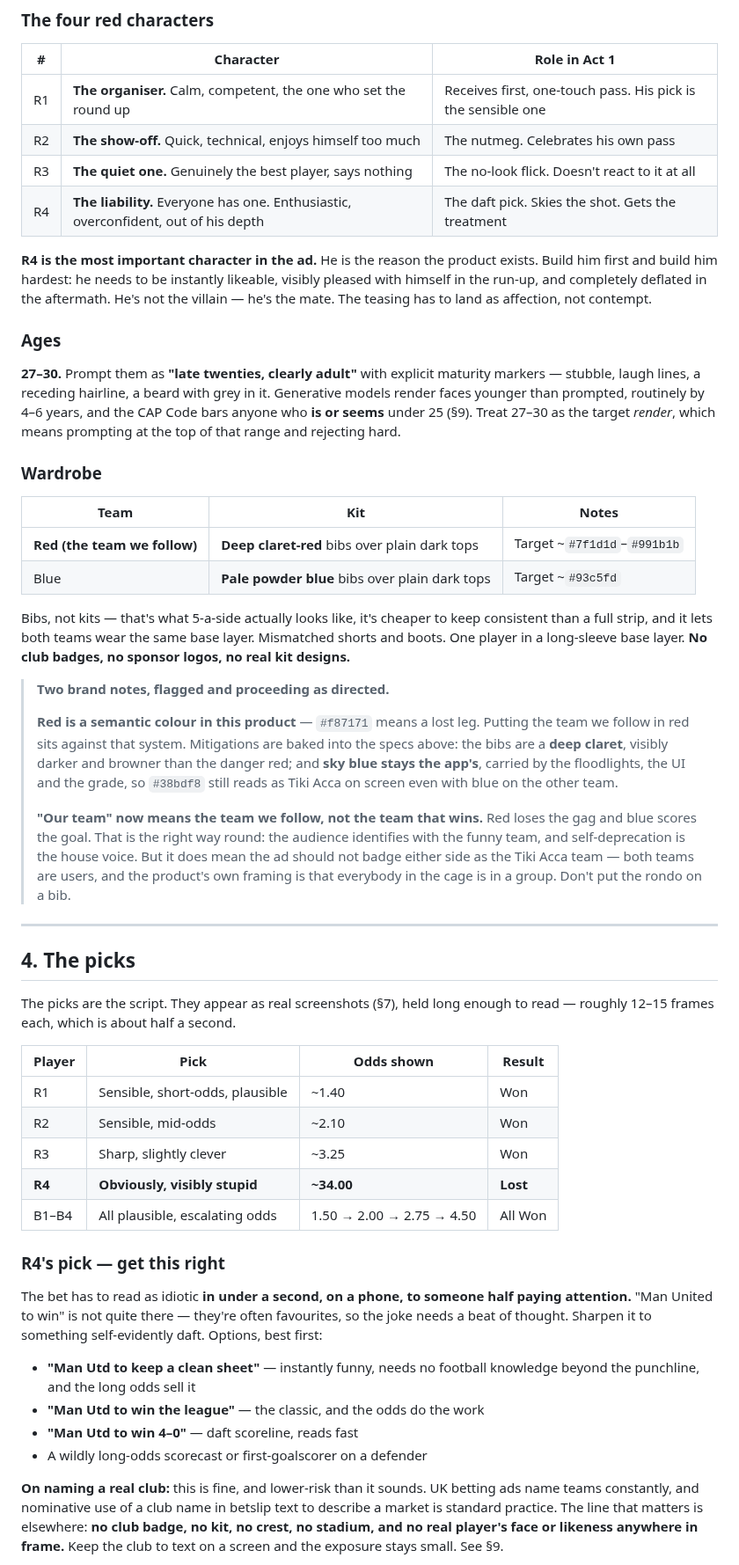
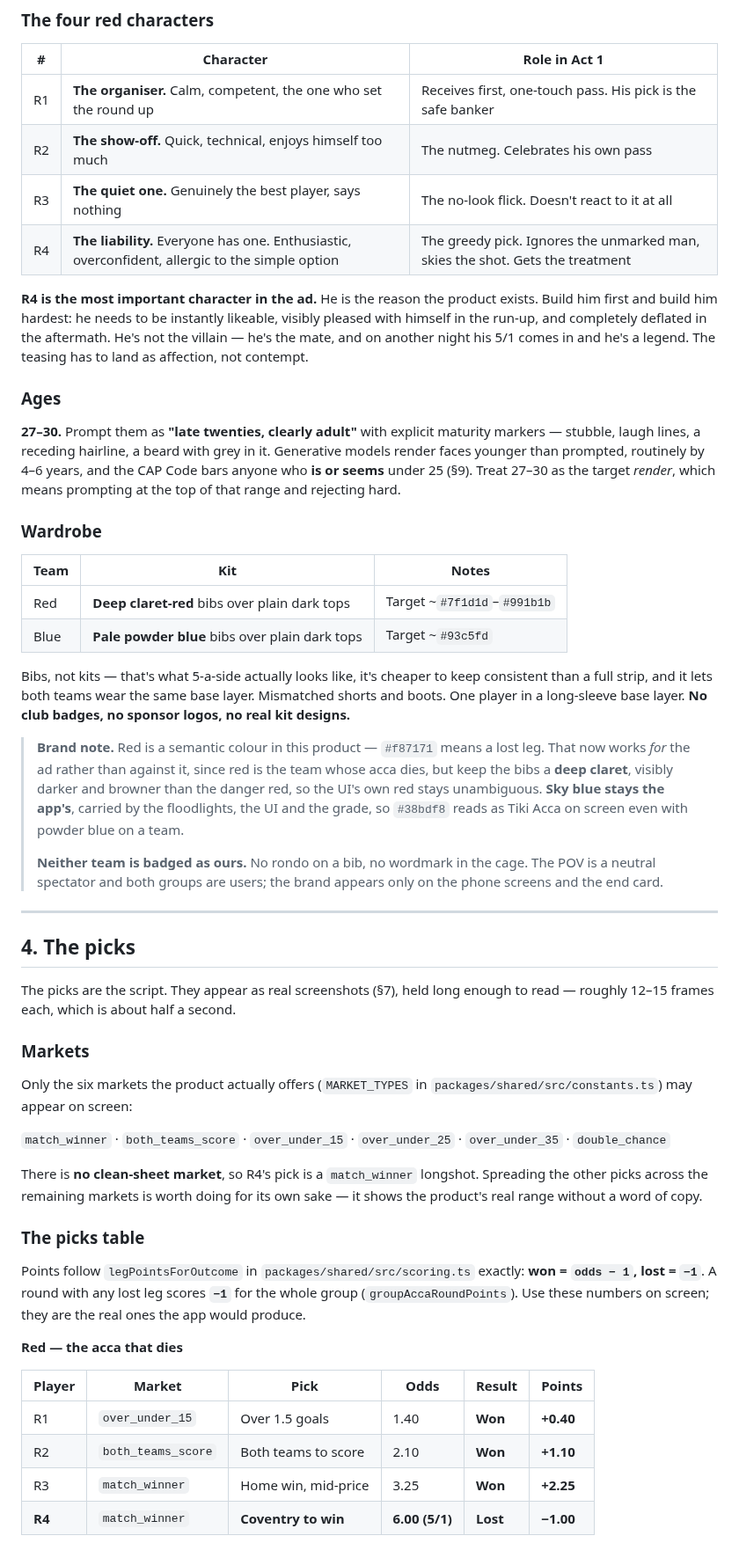
Before and after one commit to DanScreen/the-syndicate, a Markdown page: docs/VIDEO_AD_BRIEF.md, the part around one of its changes. Shown at 88% size. GitHub-like rendering.

```diff
--- a/docs/VIDEO_AD_BRIEF.md
+++ b/docs/VIDEO_AD_BRIEF.md
@@ -115,15 +131,16 @@ across the eight, a spread of ability that reads on screen.
 
 | # | Character | Role in Act 1 |
 |---|-----------|---------------|
-| R1 | **The organiser.** Calm, competent, the one who set the round up | Receives first, one-touch pass. His pick is the sensible one |
+| R1 | **The organiser.** Calm, competent, the one who set the round up | Receives first, one-touch pass. His pick is the safe banker |
 | R2 | **The show-off.** Quick, technical, enjoys himself too much | The nutmeg. Celebrates his own pass |
 | R3 | **The quiet one.** Genuinely the best player, says nothing | The no-look flick. Doesn't react to it at all |
-| R4 | **The liability.** Everyone has one. Enthusiastic, overconfident, out of his depth | The daft pick. Skies the shot. Gets the treatment |
+| R4 | **The liability.** Everyone has one. Enthusiastic, overconfident, allergic to the simple option | The greedy pick. Ignores the unmarked man, skies the shot. Gets the treatment |
 
 **R4 is the most important character in the ad.** He is the reason the product exists.
 Build him first and build him hardest: he needs to be instantly likeable, visibly
 pleased with himself in the run-up, and completely deflated in the aftermath. He's not
-the villain — he's the mate. The teasing has to land as affection, not contempt.
+the villain — he's the mate, and on another night his 5/1 comes in and he's a legend.
+The teasing has to land as affection, not contempt.
 
 ### Ages
 
@@ -137,7 +154,7 @@ CAP Code bars anyone who **is or seems** under 25 (§9). Treat 27–30 as the ta
 
 | Team | Kit | Notes |
 |------|-----|-------|
-| **Red (the team we follow)** | **Deep claret-red** bibs over plain dark tops | Target ~`#7f1d1d`–`#991b1b` |
+| Red | **Deep claret-red** bibs over plain dark tops | Target ~`#7f1d1d`–`#991b1b` |
 | Blue | **Pale powder blue** bibs over plain dark tops | Target ~`#93c5fd` |
 
 Bibs, not kits — that's what 5-a-side actually looks like, it's cheaper to keep
@@ -145,20 +162,16 @@ consistent than a full strip, and it lets both teams wear the same base layer.
 Mismatched shorts and boots. One player in a long-sleeve base layer. **No club badges,
 no sponsor logos, no real kit designs.**
 
-> **Two brand notes, flagged and proceeding as directed.**
+> **Brand note.** Red is a semantic colour in this product — `#f87171` means a lost
+> leg. That now works *for* the ad rather than against it, since red is the team whose
+> acca dies, but keep the bibs a **deep claret**, visibly darker and browner than the
+> danger red, so the UI's own red stays unambiguous. **Sky blue stays the app's**,
+> carried by the floodlights, the UI and the grade, so `#38bdf8` reads as Tiki Acca on
+> screen even with powder blue on a team.
 >
-> **Red is a semantic colour in this product** — `#f87171` means a lost leg. Putting the
-> team we follow in red sits against that system. Mitigations are baked into the specs
-> above: the bibs are a **deep claret**, visibly darker and browner than the danger red;
-> and **sky blue stays the app's**, carried by the floodlights, the UI and the grade, so
-> `#38bdf8` still reads as Tiki Acca on screen even with blue on the other team.
->
-> **"Our team" now means the team we follow, not the team that wins.** Red loses the
-> gag and blue scores the goal. That is the right way round: the audience identifies
-> with the funny team, and self-deprecation is the house voice. But it does mean the ad
-> should not badge either side as the Tiki Acca team — both teams are users, and the
-> product's own framing is that everybody in the cage is in a group. Don't put the
-> rondo on a bib.
+> **Neither team is badged as ours.** No rondo on a bib, no wordmark in the cage. The
+> POV is a neutral spectator and both groups are users; the brand appears only on the
+> phone screens and the end card.
 
 ---
 
@@ -167,29 +180,31 @@ no sponsor logos, no real kit designs.**
 The picks are the script. They appear as real screenshots (§7), held long enough to
 read — roughly 12–15 frames each, which is about half a second.
 
-| Player | Pick | Odds shown | Result |
-|--------|------|-----------|--------|
-| R1 | Sensible, short-odds, plausible | ~1.40 | Won |
-| R2 | Sensible, mid-odds | ~2.10 | Won |
-| R3 | Sharp, slightly clever | ~3.25 | Won |
-| **R4** | **Obviously, visibly stupid** | **~34.00** | **Lost** |
-| B1–B4 | All plausible, escalating odds | 1.50 → 2.00 → 2.75 → 4.50 | All Won |
+### Markets
 
-### R4's pick — get this right
+Only the six markets the product actually offers (`MARKET_TYPES` in
+`packages/shared/src/constants.ts`) may appear on screen:
 
-The bet has to read as idiotic **in under a second, on a phone, to someone half paying
-attention.** "Man United to win" is not quite there — they're often favourites, so the
-joke needs a beat of thought. Sharpen it to something self-evidently daft. Options, best
-first:
+`match_winner` · `both_teams_score` · `over_under_15` · `over_under_25` ·
+`over_under_35` · `double_chance`
 
-- **"Man Utd to keep a clean sheet"** — instantly funny, needs no football knowledge
-  beyond the punchline, and the long odds sell it
-- **"Man Utd to win the league"** — the classic, and the odds do the work
-- **"Man Utd to win 4–0"** — daft scoreline, reads fast
-- A wildly long-odds scorecast or first-goalscorer on a defender
+There is **no clean-sheet market**, so R4's pick is a `match_winner` longshot. Spreading
+the other picks across the remaining markets is worth doing for its own sake — it shows
+the product's real range without a word of copy.
 
-**On naming a real club:** this is fine, and lower-risk than it sounds. UK betting ads
-name teams constantly, and nominative use of a club name in betslip text to describe a
-market is standard practice. The line that matters is elsewhere: **no club badge, no
-kit, no crest, no stadium, and no real player's face or likeness anywhere in frame.**
-Keep the club to text on a screen and the exposure stays small. See §9.
+### The picks table
+
+Points follow `legPointsForOutcome` in `packages/shared/src/scoring.ts` exactly:
+**won = `odds − 1`, lost = `−1`**. A round with any lost leg scores **`−1`** for the
+whole group (`groupAccaRoundPoints`). Use these numbers on screen; they are the real
+ones the app would produce.
+
+**Red — the acca that dies**
+
+| Player | Market | Pick | Odds | Result | Points |
+|--------|--------|------|------|--------|--------|
+| R1 | `over_under_15` | Over 1.5 goals | 1.40 | **Won** | **+0.40** |
+| R2 | `both_teams_score` | Both teams to score | 2.10 | **Won** | **+1.10** |
+| R3 | `match_winner` | Home win, mid-price | 3.25 | **Won** | **+2.25** |
+| **R4** | `match_winner` | **Coventry to win** | **6.00 (5/1)** | **Lost** | **−1.00** |
+
```
Also changed, not shown: other parts of docs/VIDEO_AD_BRIEF.md (+105 -44 lines).
